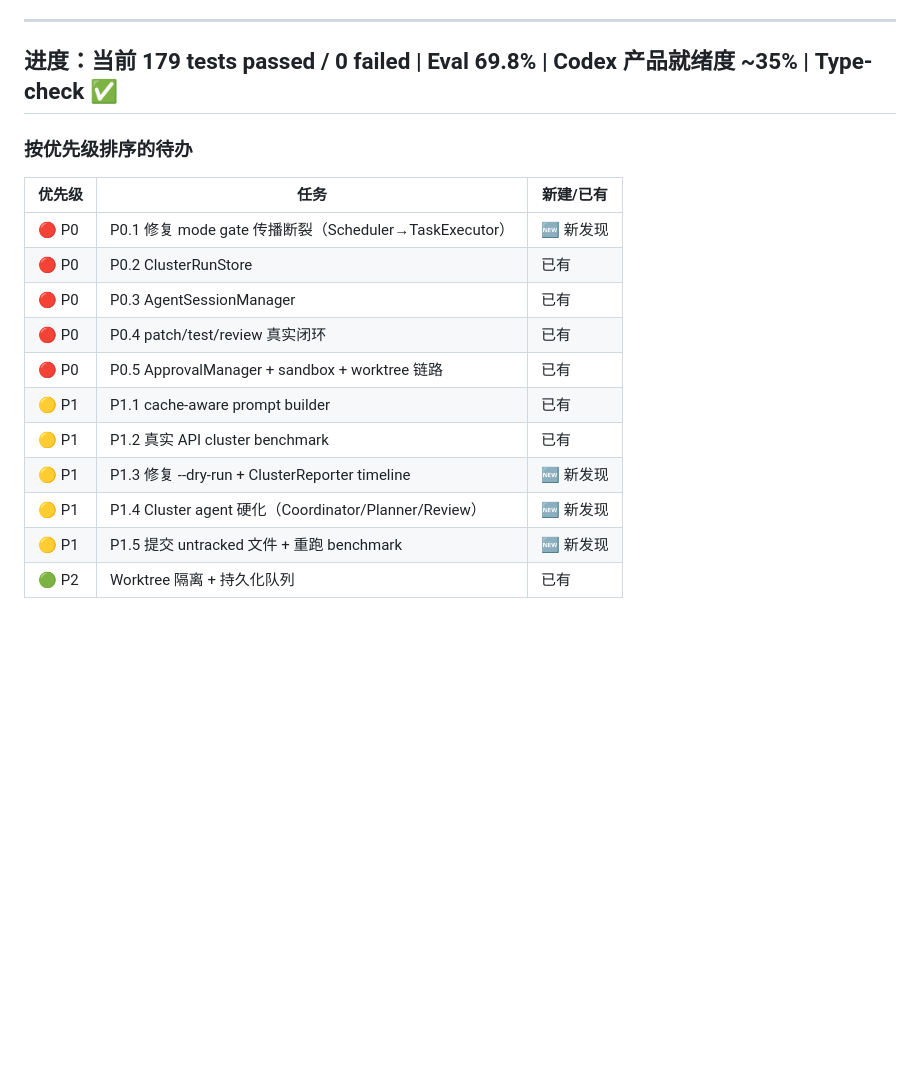
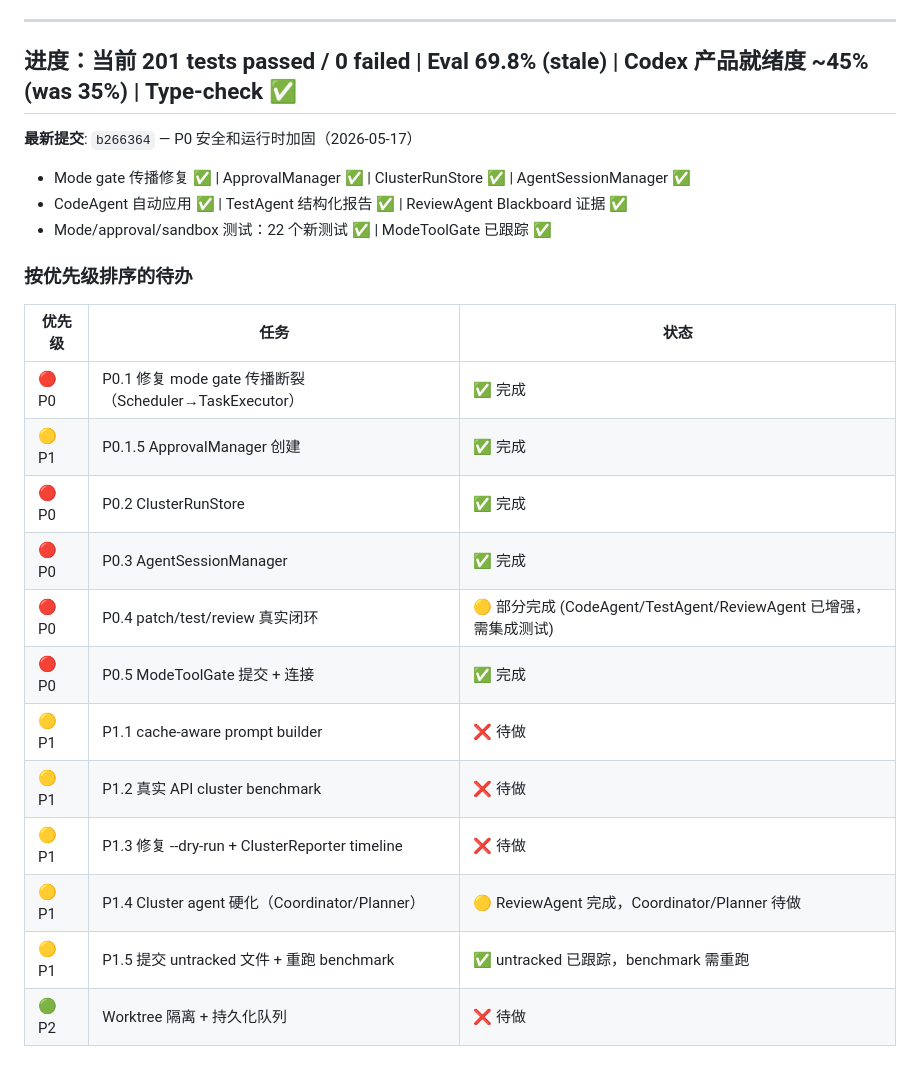
Before and after one commit to vogtsw/NAC, a Markdown page: todo.md, the part around the change. GitHub-like rendering; blank space fills up the shorter version.

Commit message:
docs: update todo.md progress — 6 P0 tasks completed (2026-05-17) Co-Authored-By: Claude Opus 4.7 <noreply@anthropic.com>

```diff
--- a/todo.md
+++ b/todo.md
@@ -433,20 +433,26 @@ pnpm exec tsx scripts/cache-hit-bench.ts --gate
 
 ---
 
-## 进度：当前 179 tests passed / 0 failed | Eval 69.8% | Codex 产品就绪度 ~35% | Type-check ✅
+## 进度：当前 201 tests passed / 0 failed | Eval 69.8% (stale) | Codex 产品就绪度 ~45% (was 35%) | Type-check ✅
+
+**最新提交**: `b266364` — P0 安全和运行时加固（2026-05-17）
+- Mode gate 传播修复 ✅ | ApprovalManager ✅ | ClusterRunStore ✅ | AgentSessionManager ✅
+- CodeAgent 自动应用 ✅ | TestAgent 结构化报告 ✅ | ReviewAgent Blackboard 证据 ✅
+- Mode/approval/sandbox 测试：22 个新测试 ✅ | ModeToolGate 已跟踪 ✅
 
 ### 按优先级排序的待办
 
-| 优先级 | 任务 | 新建/已有 |
+| 优先级 | 任务 | 状态 |
 |---|---|---|
-| 🔴 P0 | P0.1 修复 mode gate 传播断裂（Scheduler→TaskExecutor） | 🆕 新发现 |
-| 🔴 P0 | P0.2 ClusterRunStore | 已有 |
-| 🔴 P0 | P0.3 AgentSessionManager | 已有 |
-| 🔴 P0 | P0.4 patch/test/review 真实闭环 | 已有 |
-| 🔴 P0 | P0.5 ApprovalManager + sandbox + worktree 链路 | 已有 |
-| 🟡 P1 | P1.1 cache-aware prompt builder | 已有 |
-| 🟡 P1 | P1.2 真实 API cluster benchmark | 已有 |
-| 🟡 P1 | P1.3 修复 --dry-run + ClusterReporter timeline | 🆕 新发现 |
-| 🟡 P1 | P1.4 Cluster agent 硬化（Coordinator/Planner/Review） | 🆕 新发现 |
-| 🟡 P1 | P1.5 提交 untracked 文件 + 重跑 benchmark | 🆕 新发现 |
-| 🟢 P2 | Worktree 隔离 + 持久化队列 | 已有 |
+| 🔴 P0 | P0.1 修复 mode gate 传播断裂（Scheduler→TaskExecutor） | ✅ 完成 |
+| 🟡 P1 | P0.1.5 ApprovalManager 创建 | ✅ 完成 |
+| 🔴 P0 | P0.2 ClusterRunStore | ✅ 完成 |
+| 🔴 P0 | P0.3 AgentSessionManager | ✅ 完成 |
+| 🔴 P0 | P0.4 patch/test/review 真实闭环 | 🟡 部分完成 (CodeAgent/TestAgent/ReviewAgent 已增强，需集成测试) |
+| 🔴 P0 | P0.5 ModeToolGate 提交 + 连接 | ✅ 完成 |
+| 🟡 P1 | P1.1 cache-aware prompt builder | ❌ 待做 |
+| 🟡 P1 | P1.2 真实 API cluster benchmark | ❌ 待做 |
+| 🟡 P1 | P1.3 修复 --dry-run + ClusterReporter timeline | ❌ 待做 |
+| 🟡 P1 | P1.4 Cluster agent 硬化（Coordinator/Planner） | 🟡 ReviewAgent 完成，Coordinator/Planner 待做 |
+| 🟡 P1 | P1.5 提交 untracked 文件 + 重跑 benchmark | ✅ untracked 已跟踪，benchmark 需重跑 |
+| 🟢 P2 | Worktree 隔离 + 持久化队列 | ❌ 待做 |
```
